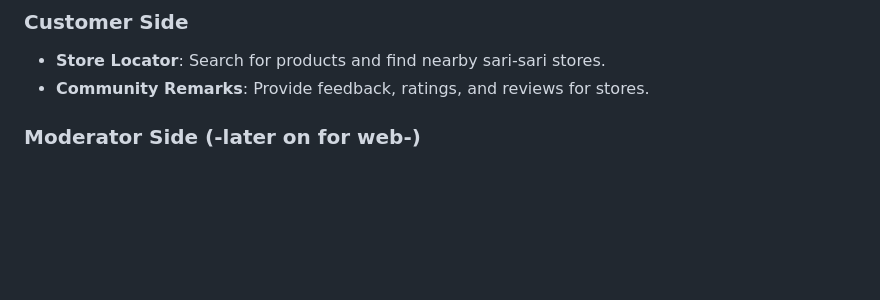
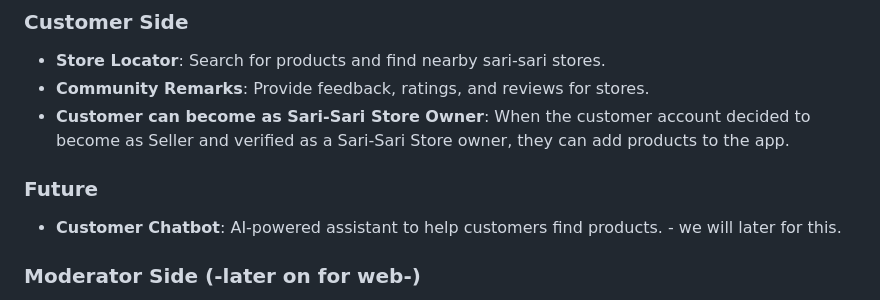
Before and after one commit to karl2522/ManindahAI, a Markdown page: mobile/README.md, the part around the change. GitHub-like rendering; blank space fills up the shorter version.

```diff
--- a/mobile/README.md
+++ b/mobile/README.md
@@ -29,6 +29,11 @@ The project aims to empower sari-sari store owners with digital tools for financ
 
 - **Store Locator**: Search for products and find nearby sari-sari stores.
 - **Community Remarks**: Provide feedback, ratings, and reviews for stores.
+- **Customer can become as Sari-Sari Store Owner**: When the customer account decided to become as Seller and verified as a Sari-Sari Store owner, they can add products to the app.
+
+### Future
+
+- **Customer Chatbot**: AI-powered assistant to help customers find products. - we will later for this.
 
 ### Moderator Side (-later on for web-)
 
```
